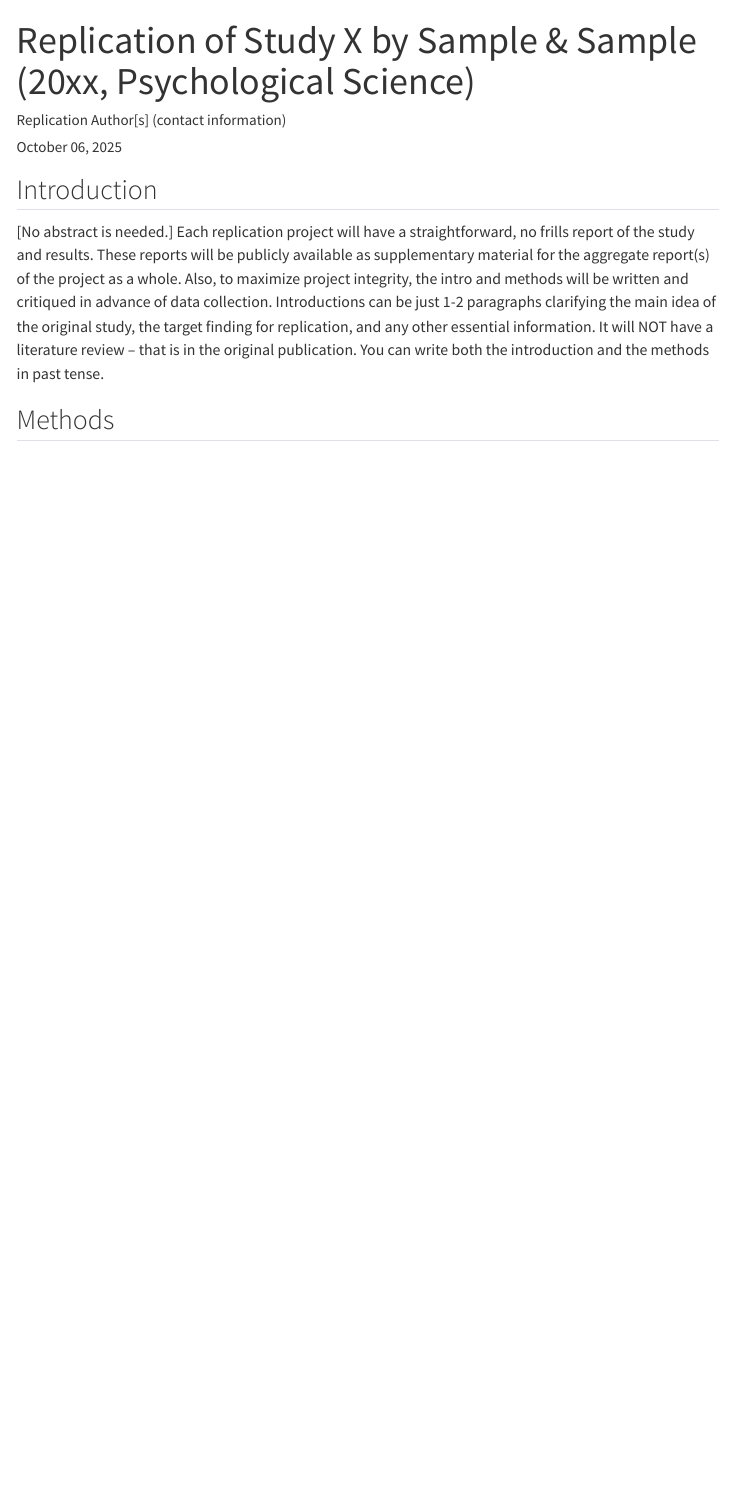
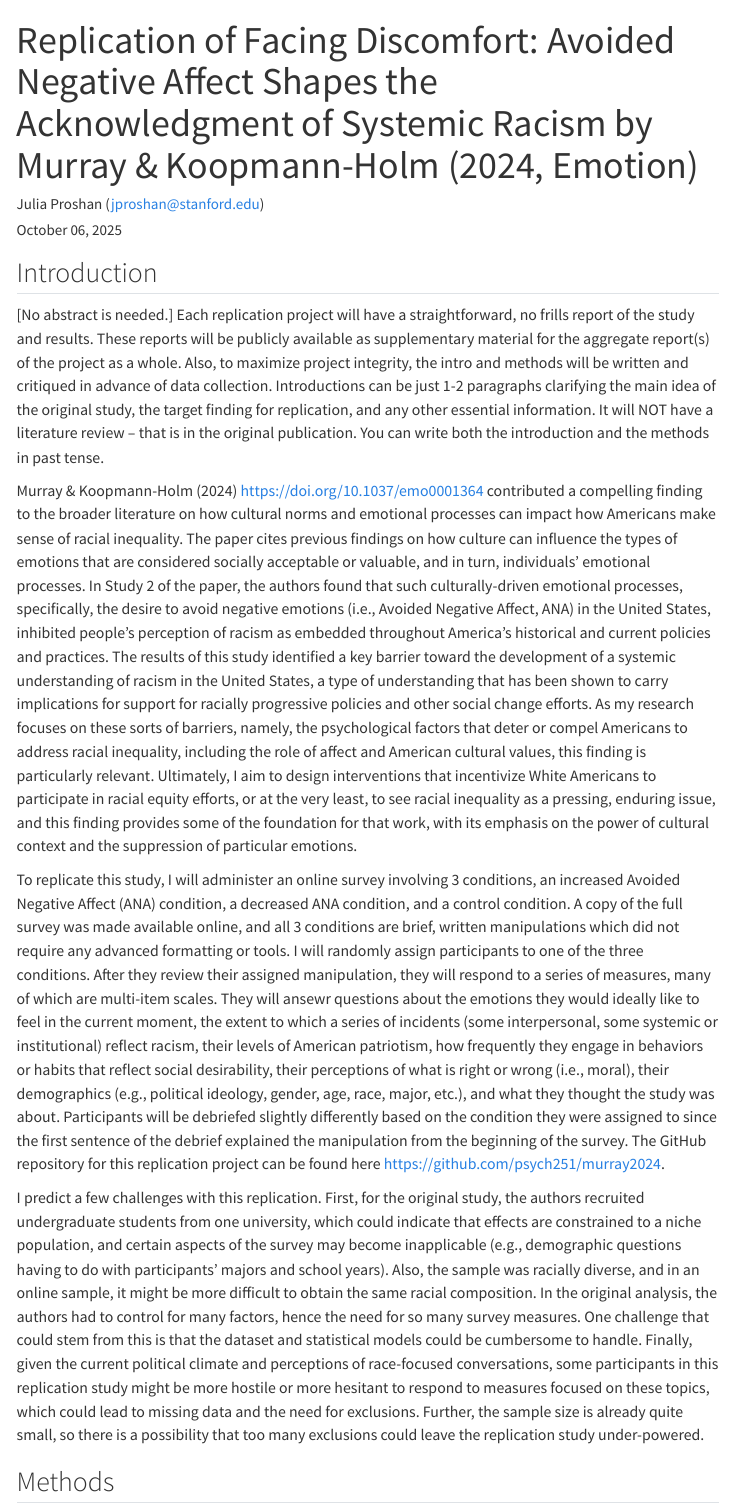
Before and after one commit to psych251/murray2024, a Quarto document (writeup/Replication Report Template.qmd): the page in a window 1100 px wide, from its top. Rendered offline with R 4.5, knitr and Pandoc in place of Quarto, with nearby package versions; menus at the side of the page are left out.

Commit message:
Project proposal draft 1

```diff
--- a/writeup/Replication Report Template.qmd
+++ b/writeup/Replication Report Template.qmd
@@ -1,6 +1,6 @@
 ---
-title: "Replication of Study X by Sample & Sample (20xx, Psychological Science)"
-author: "Replication Author[s] (contact information)"
+title: "Replication of Facing Discomfort: Avoided Negative Affect Shapes the Acknowledgment of Systemic Racism by Murray & Koopmann-Holm (2024, Emotion)"
+author: "Julia Proshan (jproshan@stanford.edu)"
 date: "`r format(Sys.time(), '%B %d, %Y')`"
 format:
   html:
@@ -13,6 +13,12 @@
 ## Introduction
 
 [No abstract is needed.]  Each replication project will have a straightforward, no frills report of the study and results.  These reports will be publicly available as supplementary material for the aggregate report(s) of the project as a whole.  Also, to maximize project integrity, the intro and methods will be written and critiqued in advance of data collection.  Introductions can be just 1-2 paragraphs clarifying the main idea of the original study, the target finding for replication, and any other essential information.  It will NOT have a literature review -- that is in the original publication. You can write both the introduction and the methods in past tense.
+
+Murray & Koopmann-Holm (2024) <https://doi.org/10.1037/emo0001364> contributed a compelling finding to the broader literature on how cultural norms and emotional processes can impact how Americans make sense of racial inequality. The paper cites previous findings on how culture can influence the types of emotions that are considered socially acceptable or valuable, and in turn, individuals' emotional processes. In Study 2 of the paper, the authors found that such culturally-driven emotional processes, specifically, the desire to avoid negative emotions (i.e., Avoided Negative Affect, ANA) in the United States, inhibited people's perception of racism as embedded throughout America's historical and current policies and practices. The results of this study identified a key barrier toward the development of a systemic understanding of racism in the United States, a type of understanding that has been shown to carry implications for support for racially progressive policies and other social change efforts. As my research focuses on these sorts of barriers, namely, the psychological factors that deter or compel Americans to address racial inequality, including the role of affect and American cultural values, this finding is particularly relevant. Ultimately, I aim to design interventions that incentivize White Americans to participate in racial equity efforts, or at the very least, to see racial inequality as a pressing, enduring issue, and this finding provides some of the foundation for that work, with its emphasis on the power of cultural context and the suppression of particular emotions.
+
+To replicate this study, I will administer an online survey involving 3 conditions, an increased Avoided Negative Affect (ANA) condition, a decreased ANA condition, and a control condition. A copy of the full survey was made available online, and all 3 conditions are brief, written manipulations which did not require any advanced formatting or tools. I will randomly assign participants to one of the three conditions. After they review their assigned manipulation, they will respond to a series of measures, many of which are multi-item scales. They will ansewr questions about the emotions they would ideally like to feel in the current moment, the extent to which a series of incidents (some interpersonal, some systemic or institutional) reflect racism, their levels of American patriotism, how frequently they engage in behaviors or habits that reflect social desirability, their perceptions of what is right or wrong (i.e., moral), their demographics (e.g., political ideology, gender, age, race, major, etc.), and what they thought the study was about. Participants will be debriefed slightly differently based on the condition they were assigned to since the first sentence of the debrief explained the manipulation from the beginning of the survey. The GitHub repository for this replication project can be found here <https://github.com/psych251/murray2024>.
+
+I predict a few challenges with this replication. First, for the original study, the authors recruited undergraduate students from one university, which could indicate that effects are constrained to a niche population, and certain aspects of the survey may become inapplicable (e.g., demographic questions having to do with participants' majors and school years). Also, the sample was racially diverse, and in an online sample, it might be more difficult to obtain the same racial composition. In the original analysis, the authors had to control for many factors, hence the need for so many survey measures. One challenge that could stem from this is that the dataset and statistical models could be cumbersome to handle. Finally, given the current political climate and perceptions of race-focused conversations, some participants in this replication study might be more hostile or more hesitant to respond to measures focused on these topics, which could lead to missing data and the need for exclusions. Further, the sample size is already quite small, so there is a possibility that too many exclusions could leave the replication study under-powered.
 
 
 ## Methods
```
Also changed, not shown: 1 other file.
